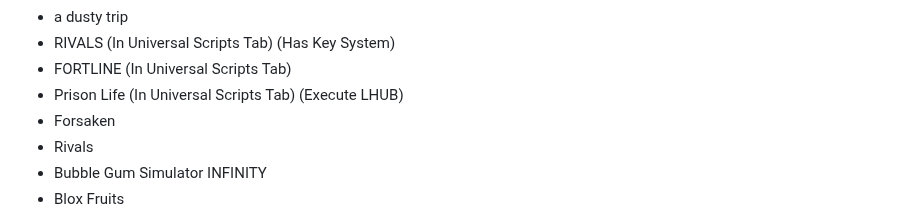
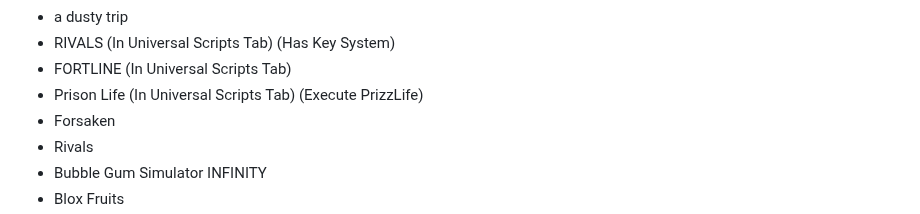
Before and after one commit to theystemYT/theystems-Menu, a Markdown page: README.md, the part around the change. GitHub-like rendering; folded sections open.

```diff
--- a/README.md
+++ b/README.md
@@ -50,7 +50,7 @@ https://github.com/user-attachments/assets/b4ee4c30-bbd0-46fc-92de-669582442fef
 - a dusty trip
 - RIVALS (In Universal Scripts Tab) (Has Key System)
 - FORTLINE (In Universal Scripts Tab)
-- Prison Life (In Universal Scripts Tab) (Execute LHUB)
+- Prison Life (In Universal Scripts Tab) (Execute PrizzLife)
 - Forsaken
 - Rivals
 - Bubble Gum Simulator INFINITY
```
